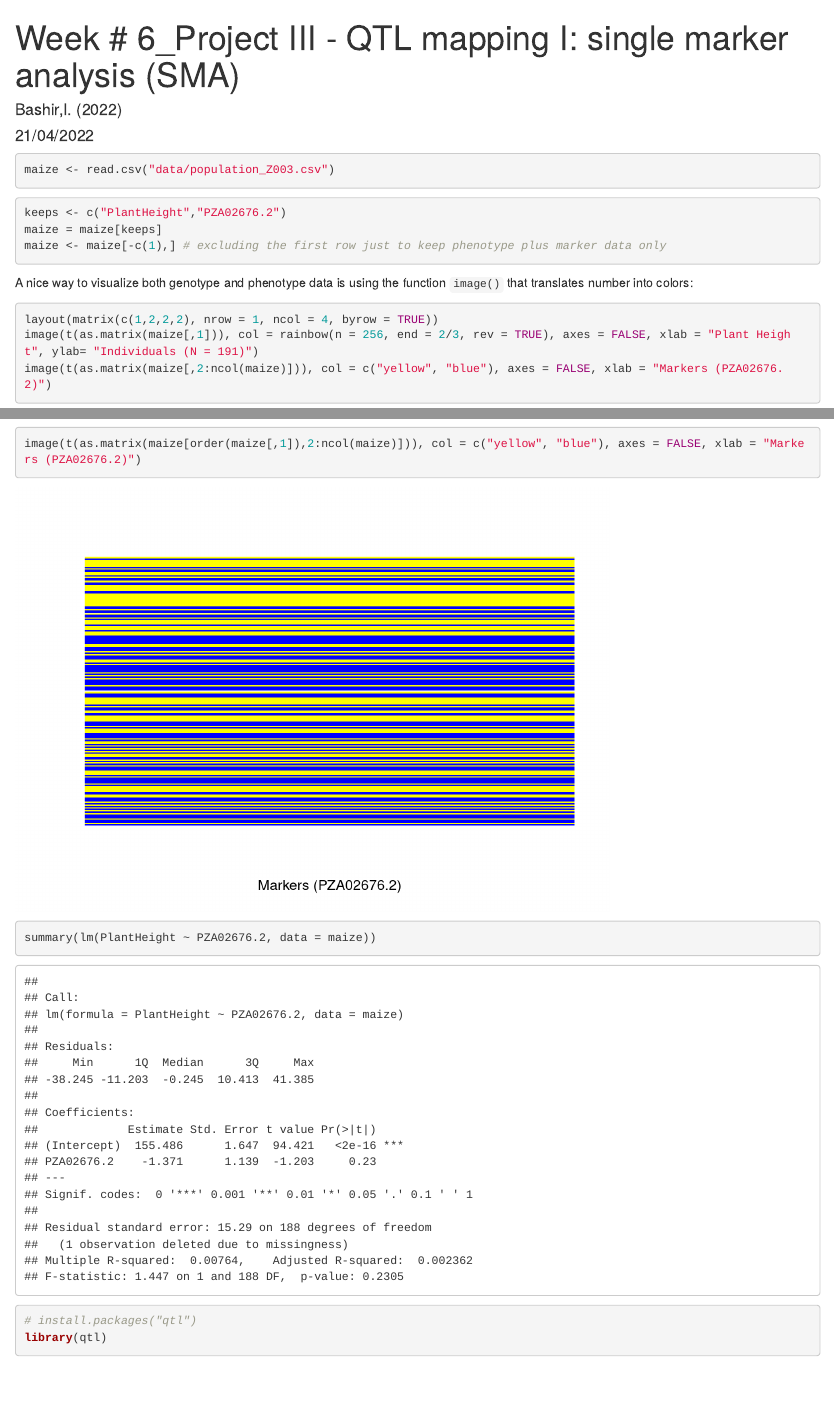
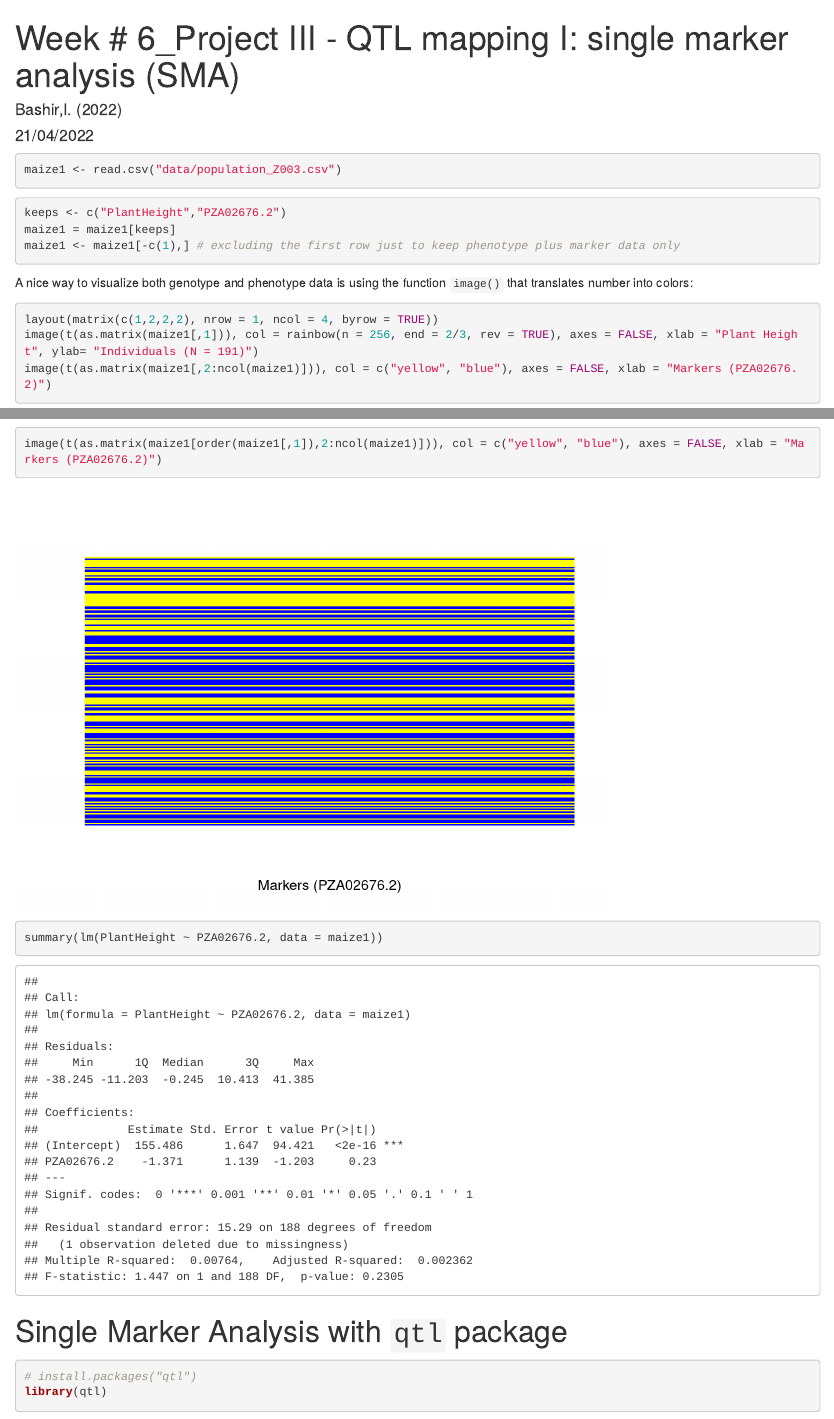
Before and after one commit to ikrambashir/Genetic_analysis, an R Markdown document (Week # 6_QTL mapping I SMA.Rmd): the page in a window 1100 px wide, from its top, and a second part further down, joined at a grey line. Rendered offline with R 4.5, knitr and Pandoc, with nearby package versions; some code elsewhere in the file could not run offline.

Commit message:
Single marker analysis

````diff
--- a/Week # 6_QTL mapping I SMA.Rmd
+++ b/Week # 6_QTL mapping I SMA.Rmd
@@ -8,21 +8,21 @@ editor_options:
 ---
 
 ```{r}
-maize <- read.csv("data/population_Z003.csv")
+maize1 <- read.csv("data/population_Z003.csv")
 ```
 
 ```{r}
 keeps <- c("PlantHeight","PZA02676.2")
-maize = maize[keeps]
-maize <- maize[-c(1),] # excluding the first row just to keep phenotype plus marker data only
+maize1 = maize1[keeps]
+maize1 <- maize1[-c(1),] # excluding the first row just to keep phenotype plus marker data only
 ```
 
 A nice way to visualize both genotype and phenotype data is using the function `image()` that translates number into colors:
 
 ```{r}
 layout(matrix(c(1,2,2,2), nrow = 1, ncol = 4, byrow = TRUE))
-image(t(as.matrix(maize[,1])), col = rainbow(n = 256, end = 2/3, rev = TRUE), axes = FALSE, xlab = "Plant Height", ylab= "Individuals (N = 191)")
-image(t(as.matrix(maize[,2:ncol(maize)])), col = c("yellow", "blue"), axes = FALSE, xlab = "Markers (PZA02676.2)")
+image(t(as.matrix(maize1[,1])), col = rainbow(n = 256, end = 2/3, rev = TRUE), axes = FALSE, xlab = "Plant Height", ylab= "Individuals (N = 191)")
+image(t(as.matrix(maize1[,2:ncol(maize1)])), col = c("yellow", "blue"), axes = FALSE, xlab = "Markers (PZA02676.2)")
 ```
 
 ```{r}
@@ -30 +28,0 @@ image(t(as.matrix(sort(maize[,1]))), col = rainbow(n = 256, end = 2/3, rev = TRU
-image(t(as.matrix(maize[order(maize[,1]),2:ncol(maize)])), col = c("yellow", "blue"), axes = FALSE, xlab = "Markers (PZA02676.2)")
@@ -31,8 +30,11 @@ image(t(as.matrix(maize[order(maize[,1]),2:ncol(maize)])), col = c("yellow", "bl
+image(t(as.matrix(maize1[order(maize1[,1]),2:ncol(maize1)])), col = c("yellow", "blue"), axes = FALSE, xlab = "Markers (PZA02676.2)")
 ```
 
 ```{r}
-summary(lm(PlantHeight ~ PZA02676.2, data = maize))
+summary(lm(PlantHeight ~ PZA02676.2, data = maize1))
 ```
+
+# Single Marker Analysis with `qtl` package
 
 ```{r}
 # install.packages("qtl")
````
Also changed, not shown: Week---6_QTL-mapping-I-SMA.html, Week # 6_QTL mapping I SMA.Rmd (10 more changed lines).
